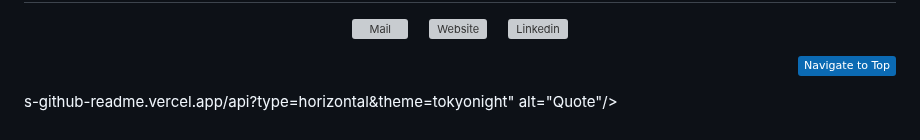
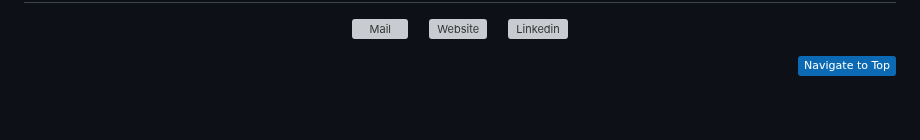
Before and after one commit to Vicky-Gupta-Dev/VickyBrandCoding, a Markdown page: README.md, the part around the change. Drawn GitHub-style; badges without logos; grey boxes are pictures that could not be loaded.

```diff
--- a/README.md
+++ b/README.md
@@ -150,6 +150,3 @@ Database:
     <img align="center" src="https://cdn.worldvectorlogo.com/logos/linkedin-icon-3.svg" width="50" height="50" alt="Linkedin"/></a>
 </p>
 <p align="right"><a href="#"><img src="https://img.shields.io/static/v1?label&message=Navigate+to+Top&color=0b6ab3&style=flat&logo" alt="Top" /></a></p>
-
-s-github-readme.vercel.app/api?type=horizontal&theme=tokyonight" alt="Quote"/>
-</p>
```
